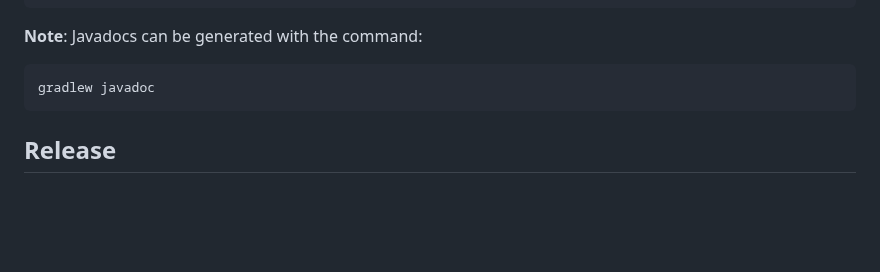
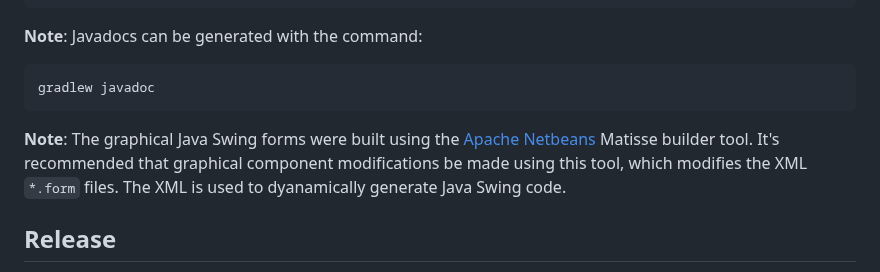
Before and after one commit to JeffersonLab/phaser-client, a Markdown page: README.md, the part around the change. Drawn GitHub-style; blank space fills up the shorter version.

````diff
--- a/README.md
+++ b/README.md
@@ -83,6 +83,8 @@ db.password=password
 gradlew javadoc
 ```
 
+**Note**: The graphical Java Swing forms were built using the [Apache Netbeans](https://netbeans.apache.org/) Matisse builder tool.  It's recommended that graphical component modifications be made using this tool, which modifies the XML `*.form` files.  The XML is used to dyanamically generate Java Swing code.
+
 ## Release
 1. Bump the version number in build.gradle and commit and push to GitHub (using [Semantic Versioning](https://semver.org/)).
 1. Run the Gradle distribution target:
````
